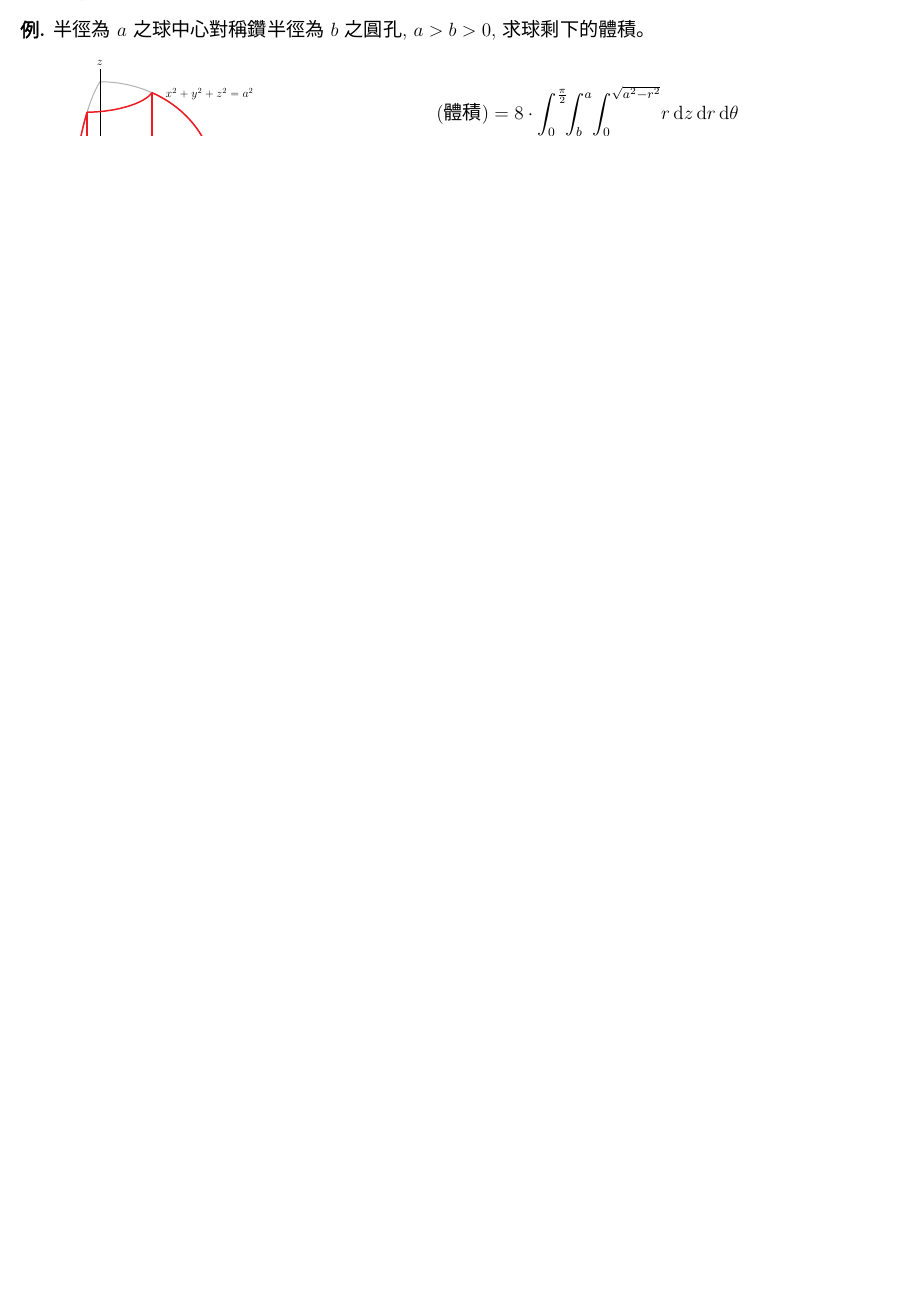
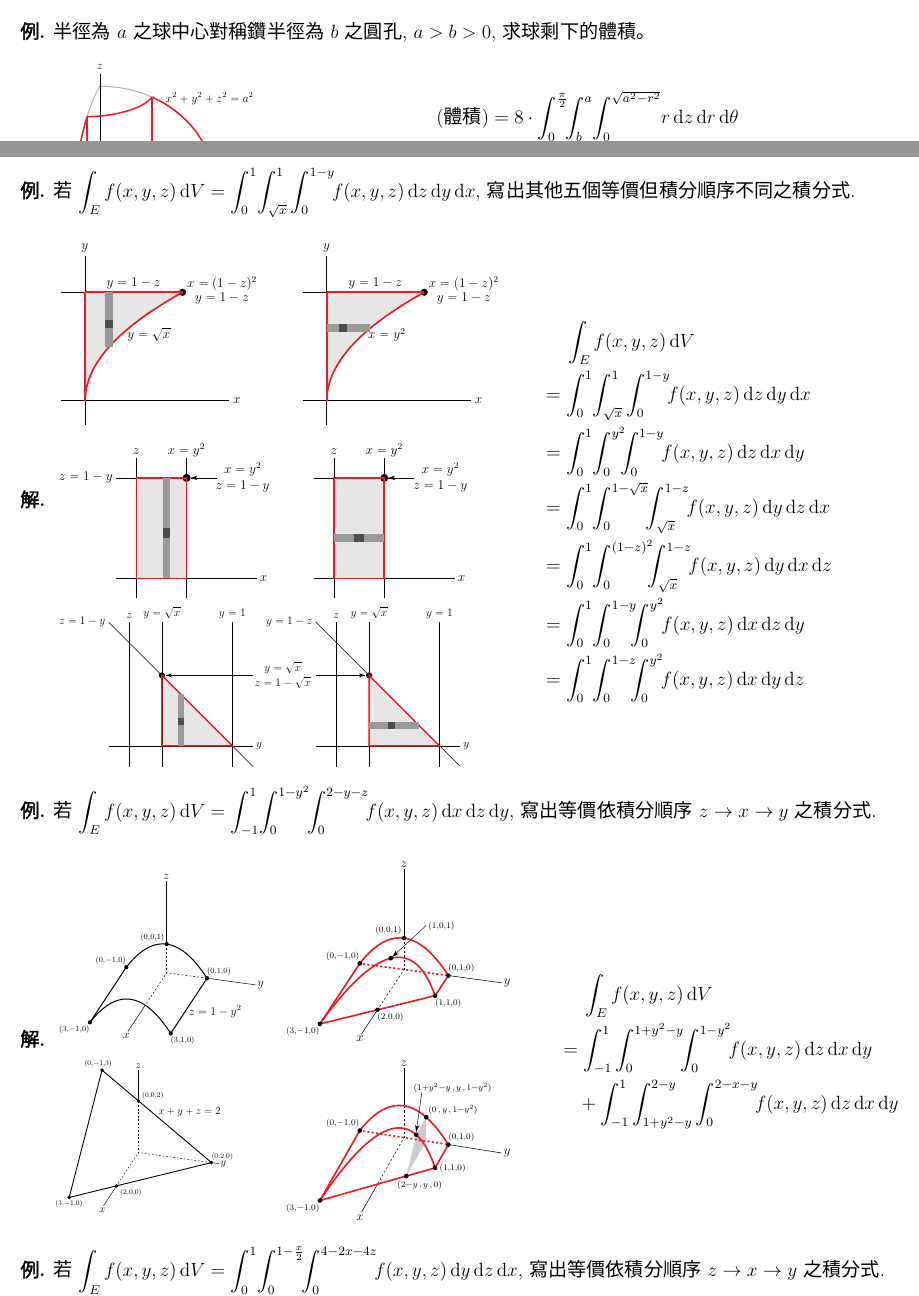
Before and after one commit to chang-ye-tu/calc, a LaTeX document (note/note07.tex): part of page 12 of 12 before the commit and two parts of pages 12 and 13 of 14 after it, the two joined at a grey line, cut so that both start at the same text, the shorter picture padded with empty space. Compiled offline with XeLaTeX; a missing font is replaced by an installed copy or a similar font.

Commit message:
Update note07.pdf

```diff
--- a/note/note07.tex
+++ b/note/note07.tex
@@ -909,3 +909,53 @@
   \end{minipage}
 \end{sol}
 
+\begin{ex}
+  若 $\ds\int_E f(x, y, z)\,\text{d}V = \int_0^1\!\int_{\sqrt{x}}^{1}\int_0^{1 - y}\!\!f(x, y, z)\,\text{d}z\,\text{d}y\,\text{d}x$, 寫出其他五個等價但積分順序不同之積分式.
+\end{ex}
+
+\begin{sol}
+  \begin{minipage}{0.45\textwidth}
+    \includegraphics[scale=0.7,page=12]{fig/prob.pdf} \\
+    \includegraphics[scale=0.7,page=11]{fig/prob.pdf} \\
+    \includegraphics[scale=0.6,page=10]{fig/prob.pdf}
+  \end{minipage}
+  \quad
+  \begin{minipage}{0.55\textwidth}
+    \begin{align*}
+      &\;\quad\int_E f(x, y, z)\,\text{d}V & \\
+      &= \int_0^1\!\int_{\sqrt{x}}^{1}\int_0^{1 - y}\!\!f(x, y, z)\,\text{d}z\,\text{d}y\,\text{d}x \\
+      &= \int_0^1\!\int_{0}^{y^2}\!\!\!\int_0^{1 - y}\!\!f(x, y, z)\,\text{d}z\,\text{d}x\,\text{d}y \\
+      &= \int_0^1\!\int_{0}^{1 - \sqrt{x}}\!\!\int_{\sqrt{x}}^{1 - z}\!\!f(x, y, z)\,\text{d}y\,\text{d}z\,\text{d}x \\
+      &= \int_0^1\!\int_{0}^{(1 - z)^2}\!\!\!\int_{\sqrt{x}}^{1 - z}\!\!f(x, y, z)\,\text{d}y\,\text{d}x\,\text{d}z \\
+      &= \int_0^1\!\int_{0}^{1 - y}\!\!\!\int_{0}^{y^2}\!\!f(x, y, z)\,\text{d}x\,\text{d}z\,\text{d}y \\
+      &= \int_0^1\!\int_{0}^{1 - z}\!\!\!\int_0^{y^2}\!\!f(x, y, z)\,\text{d}x\,\text{d}y\,\text{d}z
+    \end{align*}
+  \end{minipage}
+\end{sol}
+
+\begin{ex}
+  若 $\ds\int_E f(x, y, z)\,\text{d}V = \int_{-1}^1\!\int_0^{1 - y^2}\!\!\int_0^{2 - y - z}\!\!f(x, y, z)\,\text{d}x\,\text{d}z\,\text{d}y$, 寫出等價依積分順序 $z\to x\to y$ 之積分式.
+\end{ex}
+
+\begin{sol}
+  \begin{minipage}{0.25\textwidth}
+    \includegraphics[scale=0.62,page=2]{fig/prob.pdf} \\
+    \includegraphics[scale=0.56,page=3]{fig/prob.pdf}
+  \end{minipage}
+  \begin{minipage}{0.25\textwidth}
+    \includegraphics[scale=0.68,page=4]{fig/prob.pdf} \\
+    \includegraphics[scale=0.68,page=5]{fig/prob.pdf}
+  \end{minipage}
+  \quad
+  \begin{minipage}{0.5\textwidth}
+    \begin{align*}
+      &\;\quad\int_E f(x, y, z)\,\text{d}V & \\
+      &= \int_{-1}^1\int_0^{1 + y^2 - y}\!\!\int_0^{1 - y^2}\!\!f(x, y, z)\,\text{d}z\,\text{d}x\,\text{d}y \\
+      &\quad + \int_{-1}^1\int_{1 + y^2 - y}^{2 - y}\int_0^{2 - x - y}\!\!f(x, y, z)\,\text{d}z\,\text{d}x\,\text{d}y
+    \end{align*}
+  \end{minipage}
+\end{sol}
+
+\begin{ex}
+  若 $\ds\int_E f(x, y, z)\,\text{d}V = \int_0^1\!\int_0^{1 - \frac{x}{2}}\!\!\int_{0}^{4 - 2x - 4z}\!\!f(x, y, z)\,\text{d}y\,\text{d}z\,\text{d}x$, 寫出等價依積分順序 $z\to x\to y$ 之積分式.
+\end{ex}
@@ -911,0 +980 @@
+\end{sol}
```
Also changed, not shown: note/note07.pdf, note/note07.tex (78 more changed lines).
